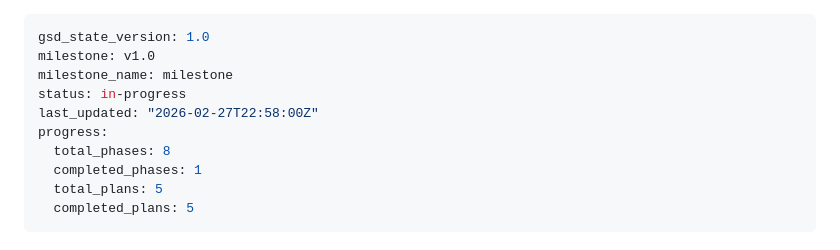
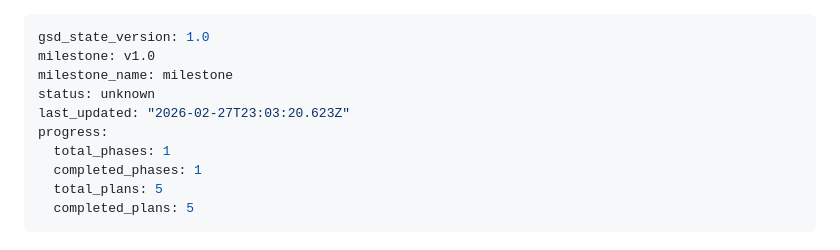
Before and after one commit to andeslee444/kalshi-trading, a Markdown page: .planning/STATE.md, the part around the change. GitHub-like rendering.

Commit message:
docs(phase-01): complete phase execution

```diff
--- a/.planning/STATE.md
+++ b/.planning/STATE.md
@@ -2,10 +2,10 @@
 gsd_state_version: 1.0
 milestone: v1.0
 milestone_name: milestone
-status: in-progress
-last_updated: "2026-02-27T22:58:00Z"
+status: unknown
+last_updated: "2026-02-27T23:03:20.623Z"
 progress:
-  total_phases: 8
+  total_phases: 1
   completed_phases: 1
   total_plans: 5
   completed_plans: 5
```
Also changed, not shown: 1 other file.
